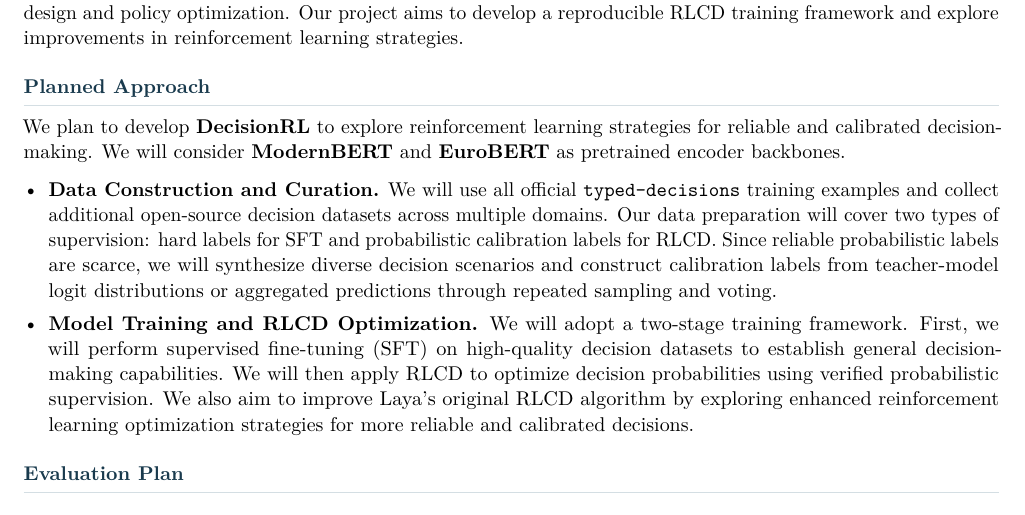
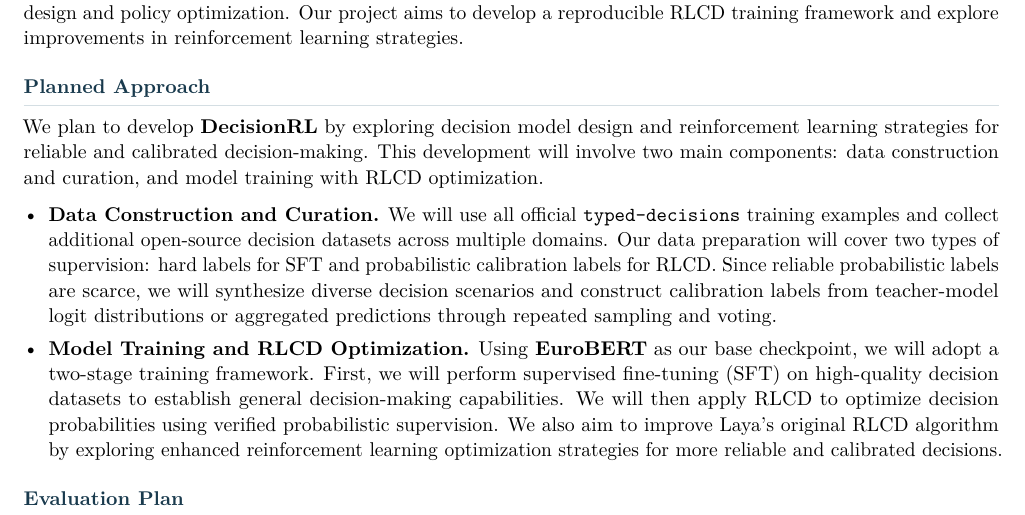
Before and after one commit to yanyundoris/ME2502_RL_Project, a LaTeX document (materials/rlcd_proposal.tex): part of the page, cut so that both start at the same text. Compiled offline with pdfLaTeX.

Commit message:
更新决策RL开发计划，明确数据构建与模型训练的主要组成部分

```diff
--- a/materials/rlcd_proposal.tex
+++ b/materials/rlcd_proposal.tex
@@ -155,11 +155,12 @@
 
 \section*{Planned Approach}
 
-We plan to develop \textbf{DecisionRL} to explore
-reinforcement learning strategies for reliable and
-calibrated decision-making. We will consider
-\textbf{ModernBERT} and \textbf{EuroBERT} as
-pretrained encoder backbones.
+We plan to develop \textbf{DecisionRL} by exploring
+decision model design and reinforcement learning
+strategies for reliable and calibrated decision-making.
+This development will involve two main components:
+data construction and curation, and model training
+with RLCD optimization.
 
 \begin{itemize}
 
@@ -178,7 +179,8 @@
   predictions through repeated sampling and voting.
 
   \item \textbf{Model Training and RLCD Optimization.}
-  We will adopt a two-stage training framework.
+  Using \textbf{EuroBERT} as our base checkpoint,
+  we will adopt a two-stage training framework.
   First, we will perform supervised fine-tuning
   (SFT) on high-quality decision datasets to establish
   general decision-making capabilities.
```
Also changed, not shown: 1 other file.
